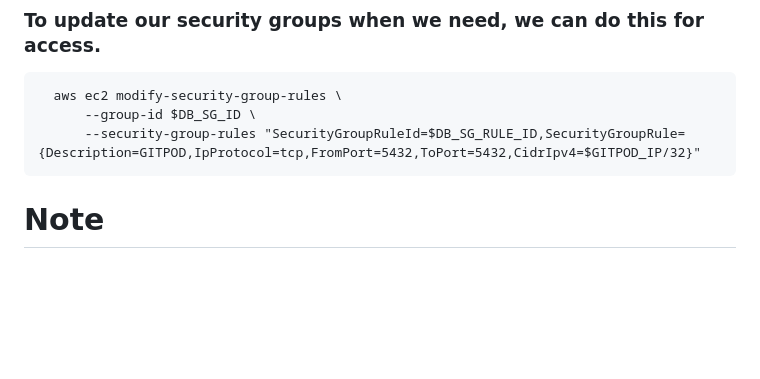
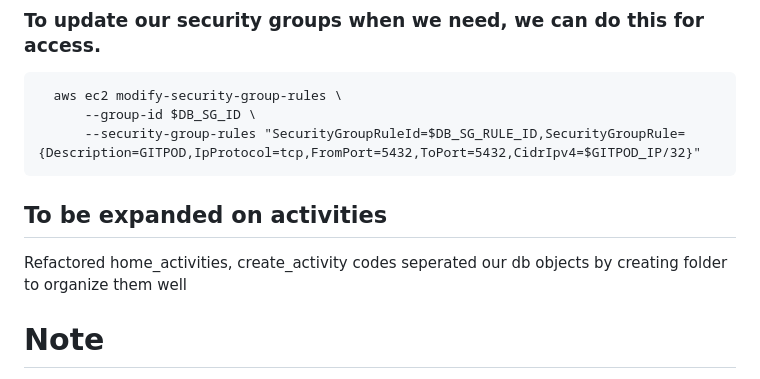
Before and after one commit to ijamesink/-aws-bootcamp-cruddur-2023, a Markdown page: journal/week4.md, the part around the change. Rendered like a GitHub page; blank space fills up the shorter version.

Commit message:
updated week4 to be expanded

```diff
--- a/journal/week4.md
+++ b/journal/week4.md
@@ -196,5 +196,10 @@ Got the security group rule id so can easily modify it in the future from the te
           --group-id $DB_SG_ID \
           --security-group-rules "SecurityGroupRuleId=$DB_SG_RULE_ID,SecurityGroupRule={Description=GITPOD,IpProtocol=tcp,FromPort=5432,ToPort=5432,CidrIpv4=$GITPOD_IP/32}"
 
+
+## To be expanded on activities
+   Refactored home_activities, create_activity codes
+   seperated our db objects by creating folder to organize them well
+
 # Note
 Have not been able to lad a layer to the lambda function in AWS yet
```
